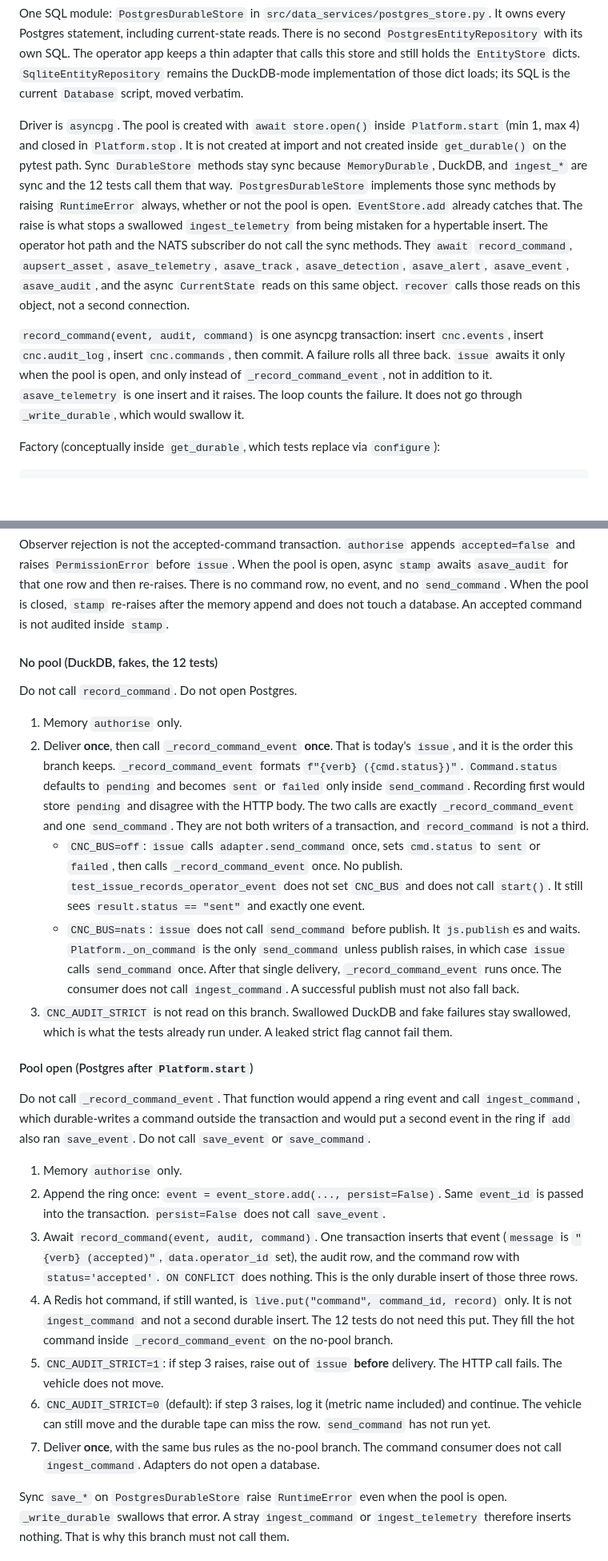
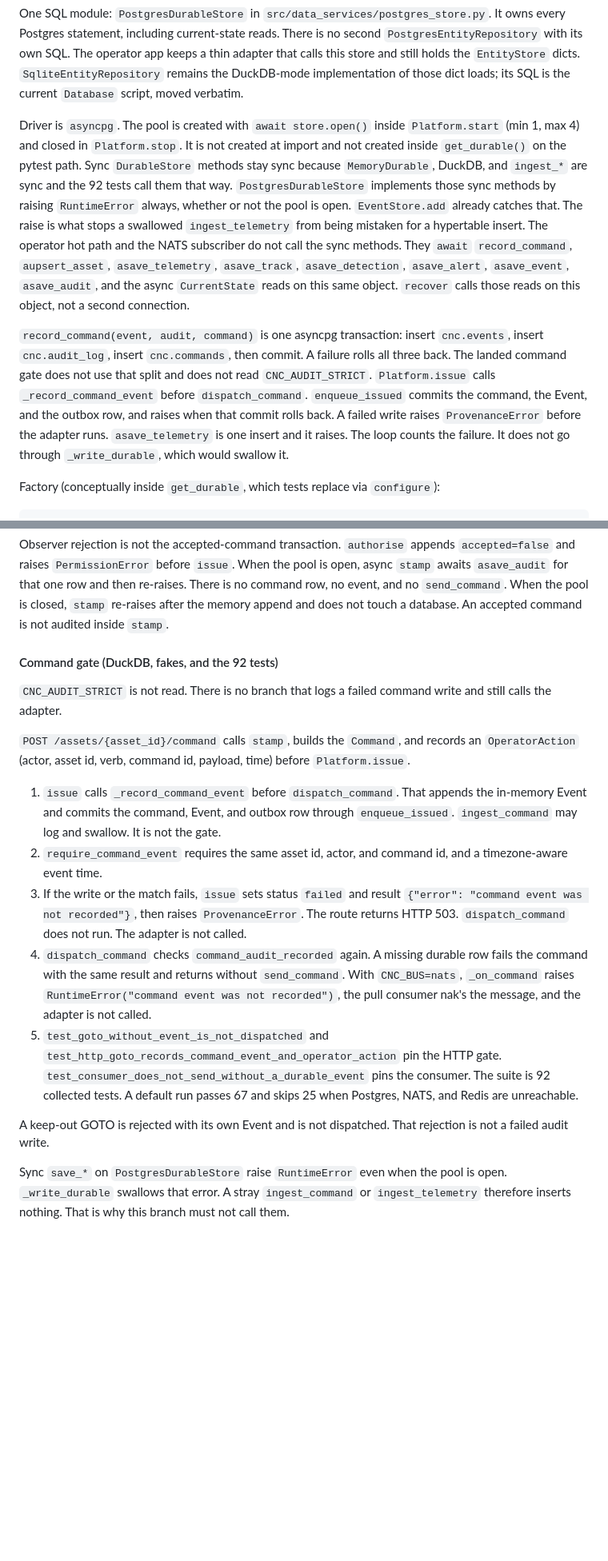
Before and after one commit to veerendra-saraswathi/cnc, a Markdown page: docs/ARCHITECTURE_DATA.md, 2 parts joined by grey strips. Shown at 80% size. GitHub-like rendering; blank space fills up the shorter version.

Commit message:
Docs: commands fail closed on audit write

```diff
--- a/docs/ARCHITECTURE_DATA.md
+++ b/docs/ARCHITECTURE_DATA.md
@@ -690,9 +690,9 @@ class CurrentState(Protocol):
 
 One SQL module: `PostgresDurableStore` in `src/data_services/postgres_store.py`. It owns every Postgres statement, including current-state reads. There is no second `PostgresEntityRepository` with its own SQL. The operator app keeps a thin adapter that calls this store and still holds the `EntityStore` dicts. `SqliteEntityRepository` remains the DuckDB-mode implementation of those dict loads; its SQL is the current `Database` script, moved verbatim.
 
-Driver is `asyncpg`. The pool is created with `await store.open()` inside `Platform.start` (min 1, max 4) and closed in `Platform.stop`. It is not created at import and not created inside `get_durable()` on the pytest path. Sync `DurableStore` methods stay sync because `MemoryDurable`, DuckDB, and `ingest_*` are sync and the 12 tests call them that way. `PostgresDurableStore` implements those sync methods by raising `RuntimeError` always, whether or not the pool is open. `EventStore.add` already catches that. The raise is what stops a swallowed `ingest_telemetry` from being mistaken for a hypertable insert. The operator hot path and the NATS subscriber do not call the sync methods. They `await` `record_command`, `aupsert_asset`, `asave_telemetry`, `asave_track`, `asave_detection`, `asave_alert`, `asave_event`, `asave_audit`, and the async `CurrentState` reads on this same object. `recover` calls those reads on this object, not a second connection.
+Driver is `asyncpg`. The pool is created with `await store.open()` inside `Platform.start` (min 1, max 4) and closed in `Platform.stop`. It is not created at import and not created inside `get_durable()` on the pytest path. Sync `DurableStore` methods stay sync because `MemoryDurable`, DuckDB, and `ingest_*` are sync and the 92 tests call them that way. `PostgresDurableStore` implements those sync methods by raising `RuntimeError` always, whether or not the pool is open. `EventStore.add` already catches that. The raise is what stops a swallowed `ingest_telemetry` from being mistaken for a hypertable insert. The operator hot path and the NATS subscriber do not call the sync methods. They `await` `record_command`, `aupsert_asset`, `asave_telemetry`, `asave_track`, `asave_detection`, `asave_alert`, `asave_event`, `asave_audit`, and the async `CurrentState` reads on this same object. `recover` calls those reads on this object, not a second connection.
 
-`record_command(event, audit, command)` is one asyncpg transaction: insert `cnc.events`, insert `cnc.audit_log`, insert `cnc.commands`, then commit. A failure rolls all three back. `issue` awaits it only when the pool is open, and only instead of `_record_command_event`, not in addition to it. `asave_telemetry` is one insert and it raises. The loop counts the failure. It does not go through `_write_durable`, which would swallow it.
+`record_command(event, audit, command)` is one asyncpg transaction: insert `cnc.events`, insert `cnc.audit_log`, insert `cnc.commands`, then commit. A failure rolls all three back. The landed command gate does not use that split and does not read `CNC_AUDIT_STRICT`. `Platform.issue` calls `_record_command_event` before `dispatch_command`. `enqueue_issued` commits the command, the Event, and the outbox row, and raises when that commit rolls back. A failed write raises `ProvenanceError` before the adapter runs. `asave_telemetry` is one insert and it raises. The loop counts the failure. It does not go through `_write_durable`, which would swallow it.
 
 Factory (conceptually inside `get_durable`, which tests replace via `configure`):
 
@@ -761,27 +761,19 @@ This is the target, landed in PR 7. PR 6 does not change `issue`. Until PR 7, `i
 
 Observer rejection is not the accepted-command transaction. `authorise` appends `accepted=false` and raises `PermissionError` before `issue`. When the pool is open, async `stamp` awaits `asave_audit` for that one row and then re-raises. There is no command row, no event, and no `send_command`. When the pool is closed, `stamp` re-raises after the memory append and does not touch a database. An accepted command is not audited inside `stamp`.
 
-#### No pool (DuckDB, fakes, the 12 tests)
+#### Command gate (DuckDB, fakes, and the 92 tests)
 
-Do not call `record_command`. Do not open Postgres.
+`CNC_AUDIT_STRICT` is not read. There is no branch that logs a failed command write and still calls the adapter.
 
-1. Memory `authorise` only.
-2. Deliver **once**, then call `_record_command_event` **once**. That is today's `issue`, and it is the order this branch keeps. `_record_command_event` formats `f"{verb} ({cmd.status})"`. `Command.status` defaults to `pending` and becomes `sent` or `failed` only inside `send_command`. Recording first would store `pending` and disagree with the HTTP body. The two calls are exactly `_record_command_event` and one `send_command`. They are not both writers of a transaction, and `record_command` is not a third.
-   - `CNC_BUS=off`: `issue` calls `adapter.send_command` once, sets `cmd.status` to `sent` or `failed`, then calls `_record_command_event` once. No publish. `test_issue_records_operator_event` does not set `CNC_BUS` and does not call `start()`. It still sees `result.status == "sent"` and exactly one event.
-   - `CNC_BUS=nats`: `issue` does not call `send_command` before publish. It `js.publish`es and waits. `Platform._on_command` is the only `send_command` unless publish raises, in which case `issue` calls `send_command` once. After that single delivery, `_record_command_event` runs once. The consumer does not call `ingest_command`. A successful publish must not also fall back.
-3. `CNC_AUDIT_STRICT` is not read on this branch. Swallowed DuckDB and fake failures stay swallowed, which is what the tests already run under. A leaked strict flag cannot fail them.
+`POST /assets/{asset_id}/command` calls `stamp`, builds the `Command`, and records an `OperatorAction` (actor, asset id, verb, command id, payload, time) before `Platform.issue`.
 
-#### Pool open (Postgres after `Platform.start`)
+1. `issue` calls `_record_command_event` before `dispatch_command`. That appends the in-memory Event and commits the command, Event, and outbox row through `enqueue_issued`. `ingest_command` may log and swallow. It is not the gate.
+2. `require_command_event` requires the same asset id, actor, and command id, and a timezone-aware event time.
+3. If the write or the match fails, `issue` sets status `failed` and result `{"error": "command event was not recorded"}`, then raises `ProvenanceError`. The route returns HTTP 503. `dispatch_command` does not run. The adapter is not called.
+4. `dispatch_command` checks `command_audit_recorded` again. A missing durable row fails the command with the same result and returns without `send_command`. With `CNC_BUS=nats`, `_on_command` raises `RuntimeError("command event was not recorded")`, the pull consumer nak's the message, and the adapter is not called.
+5. `test_goto_without_event_is_not_dispatched` and `test_http_goto_records_command_event_and_operator_action` pin the HTTP gate. `test_consumer_does_not_send_without_a_durable_event` pins the consumer. The suite is 92 collected tests. A default run passes 67 and skips 25 when Postgres, NATS, and Redis are unreachable.
 
-Do not call `_record_command_event`. That function would append a ring event and call `ingest_command`, which durable-writes a command outside the transaction and would put a second event in the ring if `add` also ran `save_event`. Do not call `save_event` or `save_command`.
-
-1. Memory `authorise` only.
-2. Append the ring once: `event = event_store.add(..., persist=False)`. Same `event_id` is passed into the transaction. `persist=False` does not call `save_event`.
-3. Await `record_command(event, audit, command)`. One transaction inserts that event (`message` is `"{verb} (accepted)"`, `data.operator_id` set), the audit row, and the command row with `status='accepted'`. `ON CONFLICT` does nothing. This is the only durable insert of those three rows.
-4. A Redis hot command, if still wanted, is `live.put("command", command_id, record)` only. It is not `ingest_command` and not a second durable insert. The 12 tests do not need this put. They fill the hot command inside `_record_command_event` on the no-pool branch.
-5. `CNC_AUDIT_STRICT=1`: if step 3 raises, raise out of `issue` **before** delivery. The HTTP call fails. The vehicle does not move.
-6. `CNC_AUDIT_STRICT=0` (default): if step 3 raises, log it (metric name included) and continue. The vehicle can still move and the durable tape can miss the row. `send_command` has not run yet.
-7. Deliver **once**, with the same bus rules as the no-pool branch. The command consumer does not call `ingest_command`. Adapters do not open a database.
+A keep-out GOTO is rejected with its own Event and is not dispatched. That rejection is not a failed audit write.
 
 Sync `save_*` on `PostgresDurableStore` raise `RuntimeError` even when the pool is open. `_write_durable` swallows that error. A stray `ingest_command` or `ingest_telemetry` therefore inserts nothing. That is why this branch must not call them.
 
```
Also changed, not shown: other parts of docs/ARCHITECTURE_DATA.md (+31 -31 lines).
